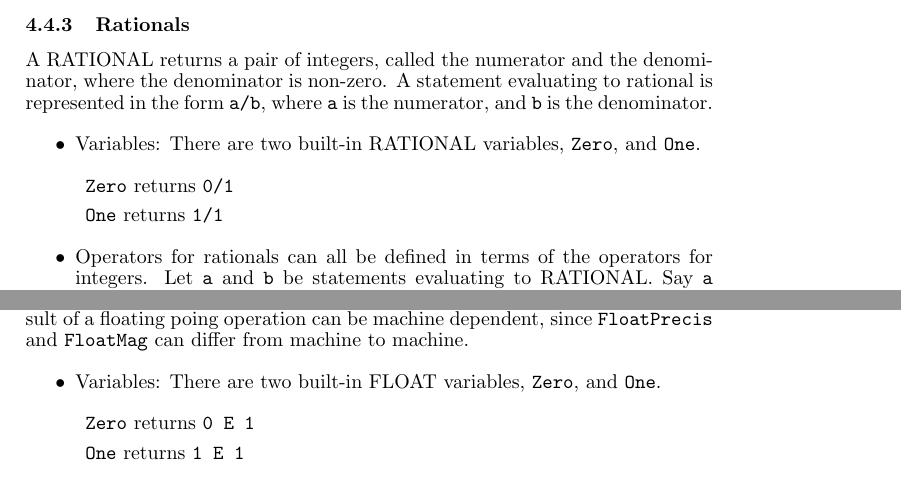
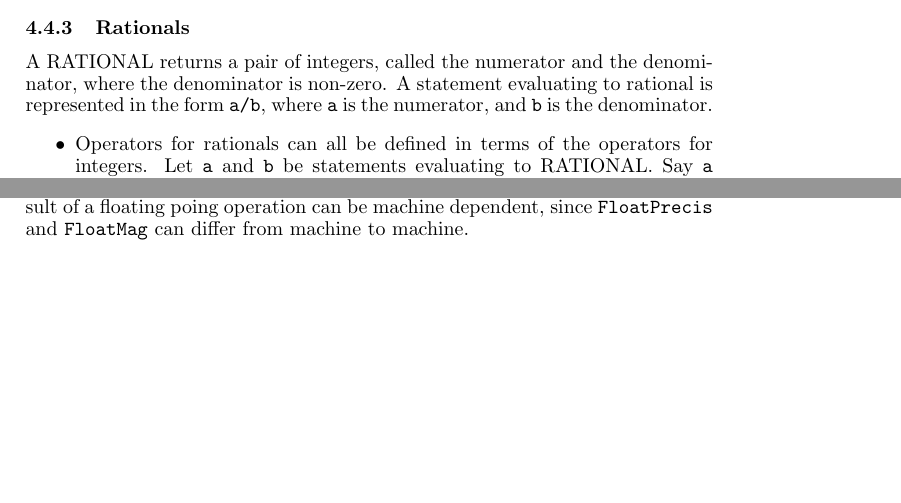
Before and after one commit to gambitproject/gambit, a LaTeX document (gclman.tex): two parts of pages 9 and 10 of 46, joined at a grey line, cut so that both start at the same text, the shorter picture padded with empty space. Compiled offline with pdfLaTeX; a LaTeX package or settings file that is missing is left out; a missing bibliography style is replaced by a similar one.

Commit message:
Removed references to Zero and One

```diff
--- a/gclman.tex
+++ b/gclman.tex
@@ -531,18 +520,6 @@ form \verb+a/b+, where \verb+a+ is the numerator, and \verb+b+ is the
 denominator.
 
 \begin{itemize}
-\item
-Variables:
-There are two built-in RATIONAL variables, \verb+Zero+, and \verb+One+.
-
-\bd
-\item
-\verb+Zero+ returns \verb+0/1+
-
-\item
-\verb+One+ returns \verb+1/1+
-\ed
-
 \item
 Operators for rationals can all be defined in terms of the operators
 for integers.  Let \verb+a+ and \verb+b+ be statements evaluating to
@@ -647,18 +624,6 @@ can be machine dependent, since \verb+FloatPrecis+ and
 \verb+FloatMag+ can differ from machine to machine.
 
 \begin{itemize}
-\item
-Variables:
-There are two built-in FLOAT variables, \verb+Zero+, and \verb+One+.
-
-\bd
-\item
-\verb+Zero+ returns \verb+0 E 1+
-
-\item
-\verb+One+ returns \verb+1 E 1+
-\ed
-
 \item
 Operators for floats can all be defined in terms of the operators for
 integers.  Let \verb+a+ and \verb+b+ be statements
```
Also changed, not shown: gclman.tex (11 more changed lines).
